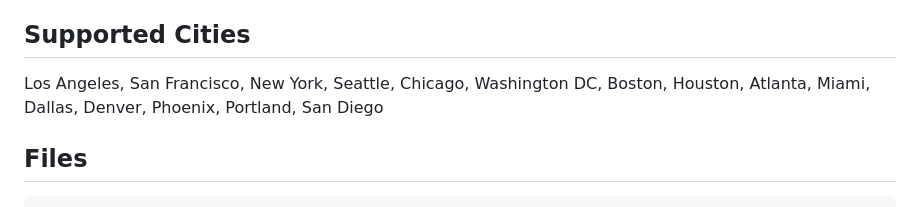
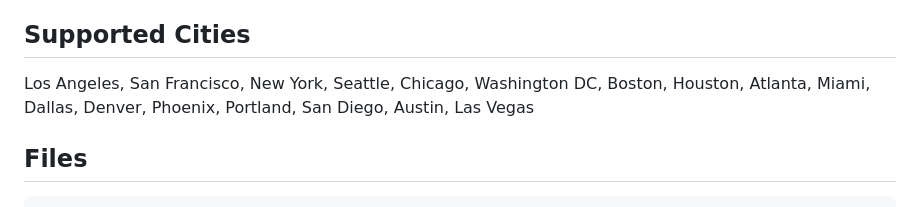
Before and after one commit to matt-cheng/I-could-have-travelled-how-many-times, a Markdown page: README.md, the part around the change. GitHub-like rendering.

```diff
--- a/README.md
+++ b/README.md
@@ -31,7 +31,7 @@ Open `index.html` in a browser. No build step or server required.
 
 ## Supported Cities
 
-Los Angeles, San Francisco, New York, Seattle, Chicago, Washington DC, Boston, Houston, Atlanta, Miami, Dallas, Denver, Phoenix, Portland, San Diego
+Los Angeles, San Francisco, New York, Seattle, Chicago, Washington DC, Boston, Houston, Atlanta, Miami, Dallas, Denver, Phoenix, Portland, San Diego, Austin, Las Vegas
 
 ## Files
 
```
